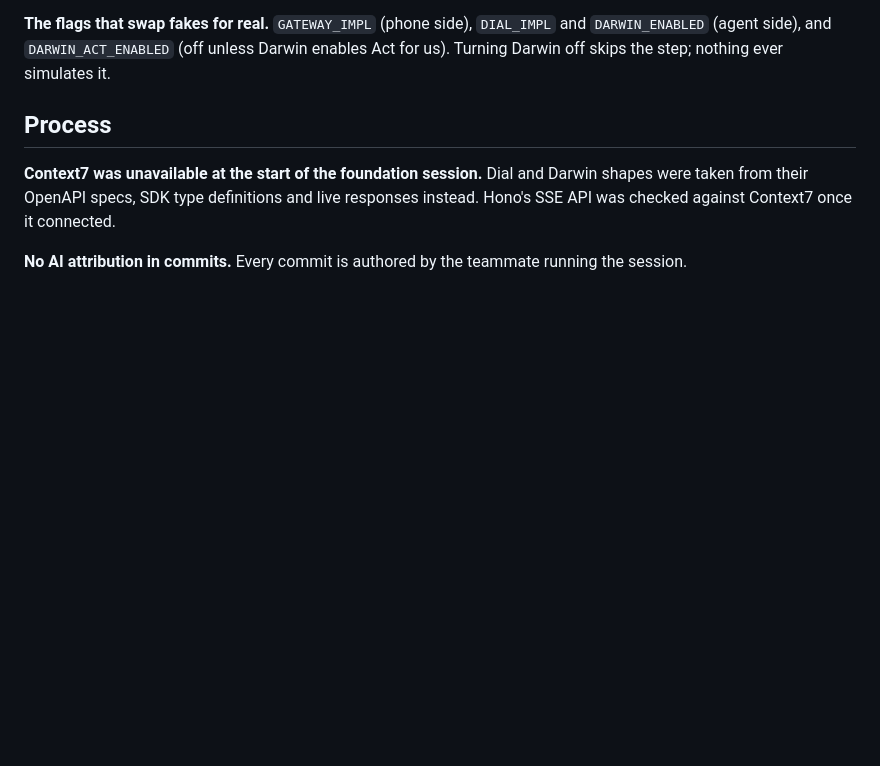
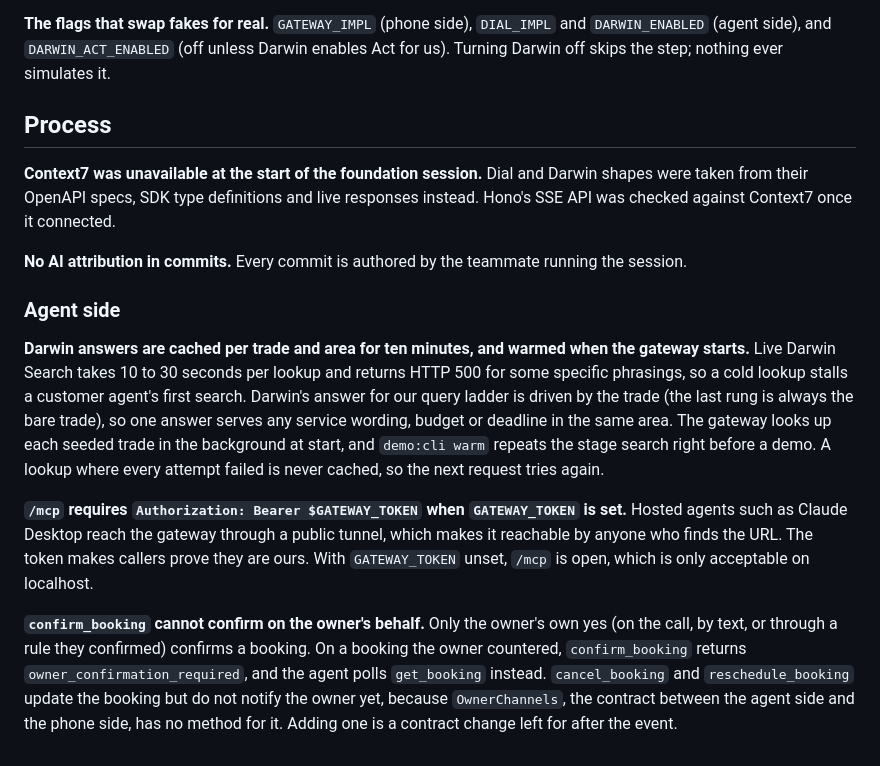
Before and after one commit to KarthikSubramanian07/Platypus, a Markdown page: DECISIONS.md, the part around the change. Rendered like a GitHub page; blank space fills up the shorter version.

Commit message:
Document Darwin caching and the agent side's decisions

```diff
--- a/DECISIONS.md
+++ b/DECISIONS.md
@@ -119,3 +119,14 @@ Dial and Darwin shapes were taken from their OpenAPI specs, SDK type definitions
 
 **No AI attribution in commits.**
 Every commit is authored by the teammate running the session.
+
+### Agent side
+
+**Darwin answers are cached per trade and area for ten minutes, and warmed when the gateway starts.**
+Live Darwin Search takes 10 to 30 seconds per lookup and returns HTTP 500 for some specific phrasings, so a cold lookup stalls a customer agent's first search. Darwin's answer for our query ladder is driven by the trade (the last rung is always the bare trade), so one answer serves any service wording, budget or deadline in the same area. The gateway looks up each seeded trade in the background at start, and `demo:cli warm` repeats the stage search right before a demo. A lookup where every attempt failed is never cached, so the next request tries again.
+
+**`/mcp` requires `Authorization: Bearer $GATEWAY_TOKEN` when `GATEWAY_TOKEN` is set.**
+Hosted agents such as Claude Desktop reach the gateway through a public tunnel, which makes it reachable by anyone who finds the URL. The token makes callers prove they are ours. With `GATEWAY_TOKEN` unset, `/mcp` is open, which is only acceptable on localhost.
+
+**`confirm_booking` cannot confirm on the owner's behalf.**
+Only the owner's own yes (on the call, by text, or through a rule they confirmed) confirms a booking. On a booking the owner countered, `confirm_booking` returns `owner_confirmation_required`, and the agent polls `get_booking` instead. `cancel_booking` and `reschedule_booking` update the booking but do not notify the owner yet, because `OwnerChannels`, the contract between the agent side and the phone side, has no method for it. Adding one is a contract change left for after the event.
```
Also changed, not shown: docs/darwin.md (+11 -2 lines).
